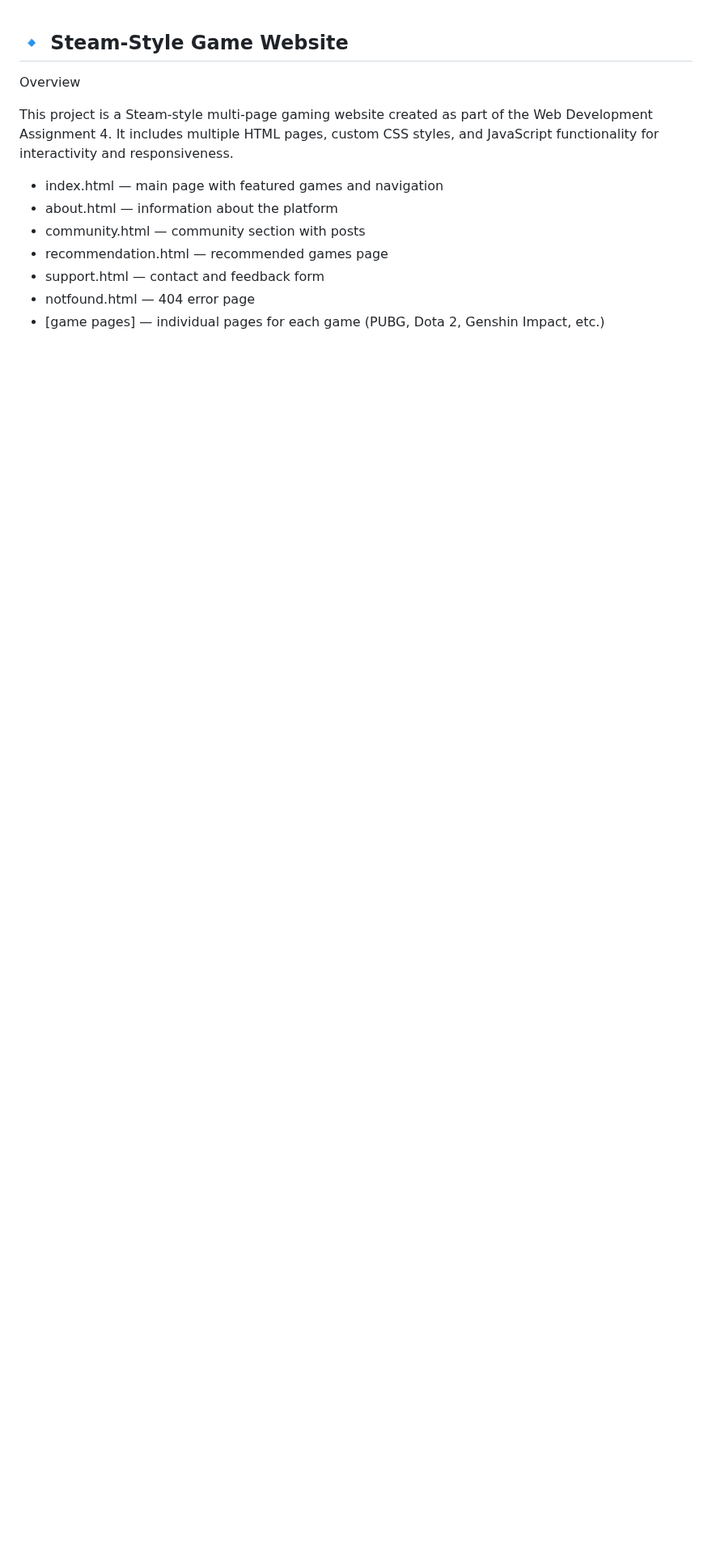
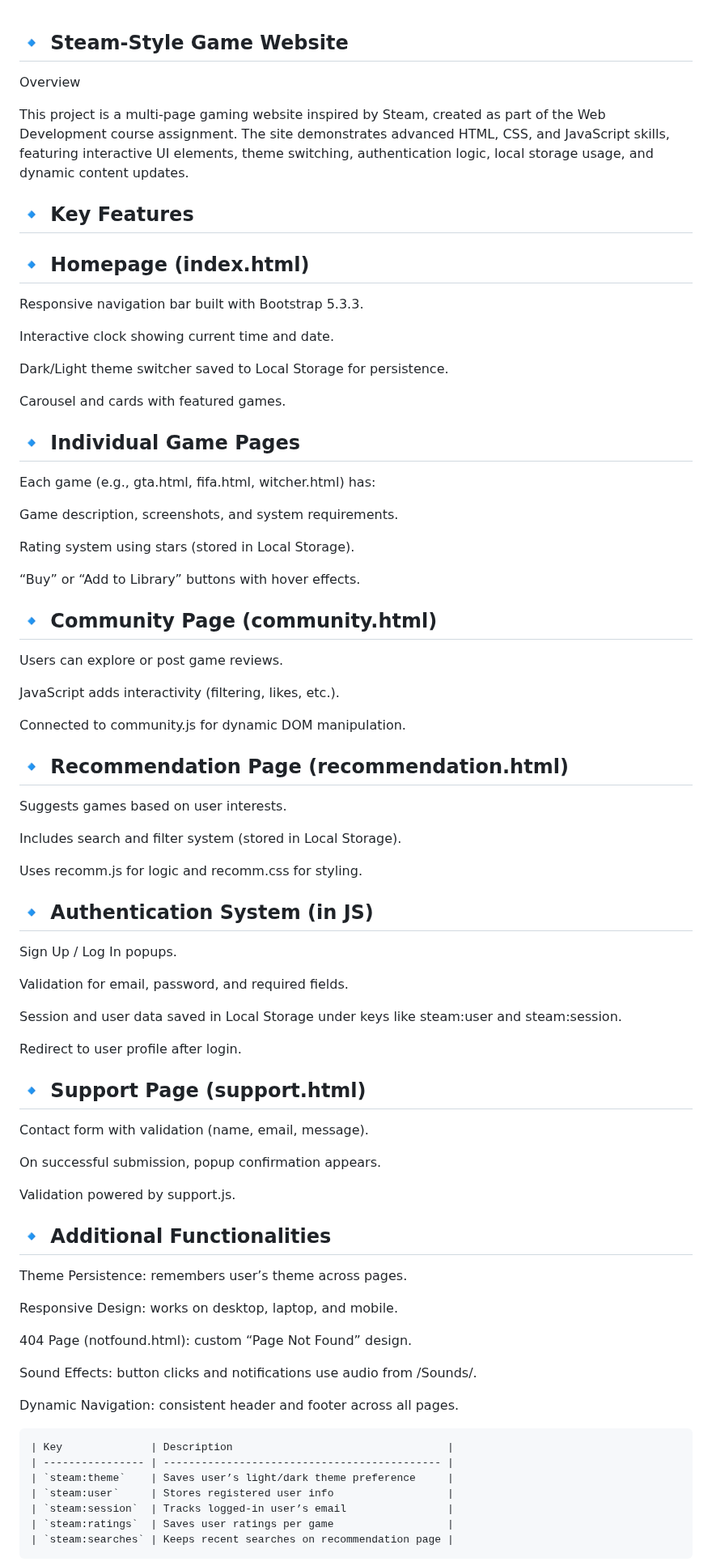
Before and after one commit to AlikhanF2006/Assignment_4_web, a Markdown page: README.md, the part around one of its changes. Shown at 81% size. Drawn GitHub-style; blank space fills up the shorter version.

````diff
--- a/README.md
+++ b/README.md
@@ -1,14 +1,84 @@
 ## 🔹 Steam-Style Game Website
 Overview
 
-This project is a Steam-style multi-page gaming website created as part of the Web Development Assignment 4.
-It includes multiple HTML pages, custom CSS styles, and JavaScript functionality for interactivity and responsiveness.
+This project is a multi-page gaming website inspired by Steam, created as part of the Web Development course assignment.
+The site demonstrates advanced HTML, CSS, and JavaScript skills, featuring interactive UI elements, theme switching, authentication logic, local storage usage, and dynamic content updates.
 
 
-- index.html — main page with featured games and navigation
-- about.html — information about the platform
-- community.html — community section with posts
-- recommendation.html — recommended games page
-- support.html — contact and feedback form
-- notfound.html — 404 error page
-- [game pages] — individual pages for each game (PUBG, Dota 2, Genshin Impact, etc.)
+## 🔹 Key Features
+
+## 🔹 Homepage (index.html)
+Responsive navigation bar built with Bootstrap 5.3.3.
+
+Interactive clock showing current time and date.
+
+Dark/Light theme switcher saved to Local Storage for persistence.
+
+Carousel and cards with featured games.
+
+
+## 🔹 Individual Game Pages
+Each game (e.g., gta.html, fifa.html, witcher.html) has:
+
+Game description, screenshots, and system requirements.
+
+Rating system using stars (stored in Local Storage).
+
+“Buy” or “Add to Library” buttons with hover effects.
+
+
+## 🔹 Community Page (community.html)
+Users can explore or post game reviews.
+
+JavaScript adds interactivity (filtering, likes, etc.).
+
+Connected to community.js for dynamic DOM manipulation.
+
+
+## 🔹 Recommendation Page (recommendation.html)
+Suggests games based on user interests.
+
+Includes search and filter system (stored in Local Storage).
+
+Uses recomm.js for logic and recomm.css for styling.
+
+
+## 🔹 Authentication System (in JS)
+Sign Up / Log In popups.
+
+Validation for email, password, and required fields.
+
+Session and user data saved in Local Storage under keys like steam:user and steam:session.
+
+Redirect to user profile after login.
+
+
+## 🔹 Support Page (support.html)
+Contact form with validation (name, email, message).
+
+On successful submission, popup confirmation appears.
+
+Validation powered by support.js.
+
+
+## 🔹 Additional Functionalities
+Theme Persistence: remembers user’s theme across pages.
+
+Responsive Design: works on desktop, laptop, and mobile.
+
+404 Page (notfound.html): custom “Page Not Found” design.
+
+Sound Effects: button clicks and notifications use audio from /Sounds/.
+
+Dynamic Navigation: consistent header and footer across all pages.
+
+```
+| Key              | Description                                  |
+| ---------------- | -------------------------------------------- |
+| `steam:theme`    | Saves user’s light/dark theme preference     |
+| `steam:user`     | Stores registered user info                  |
+| `steam:session`  | Tracks logged-in user’s email                |
+| `steam:ratings`  | Saves user ratings per game                  |
+| `steam:searches` | Keeps recent searches on recommendation page |
+```
+
````
Also changed, not shown: other parts of README.md (+11 -1 lines).
